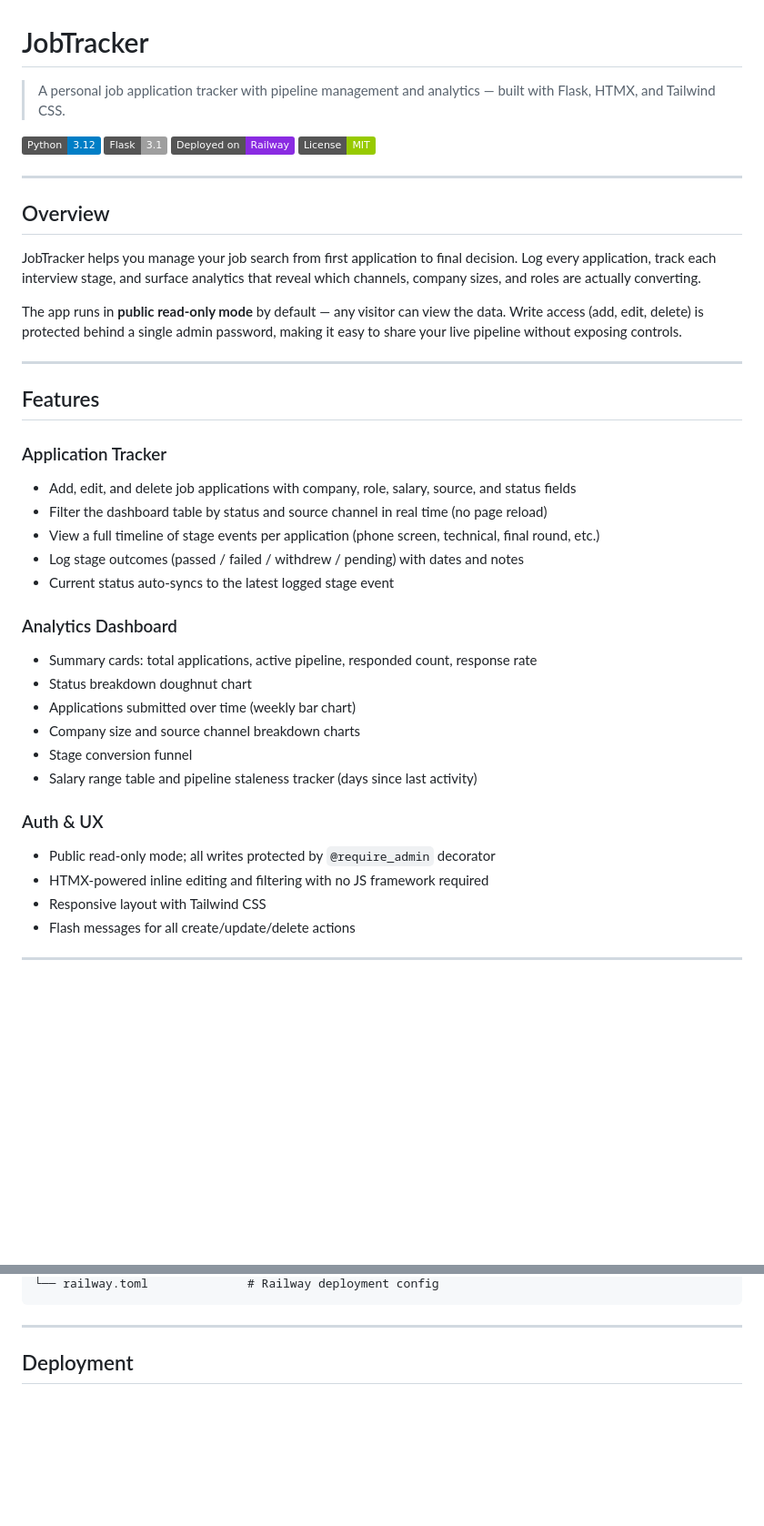
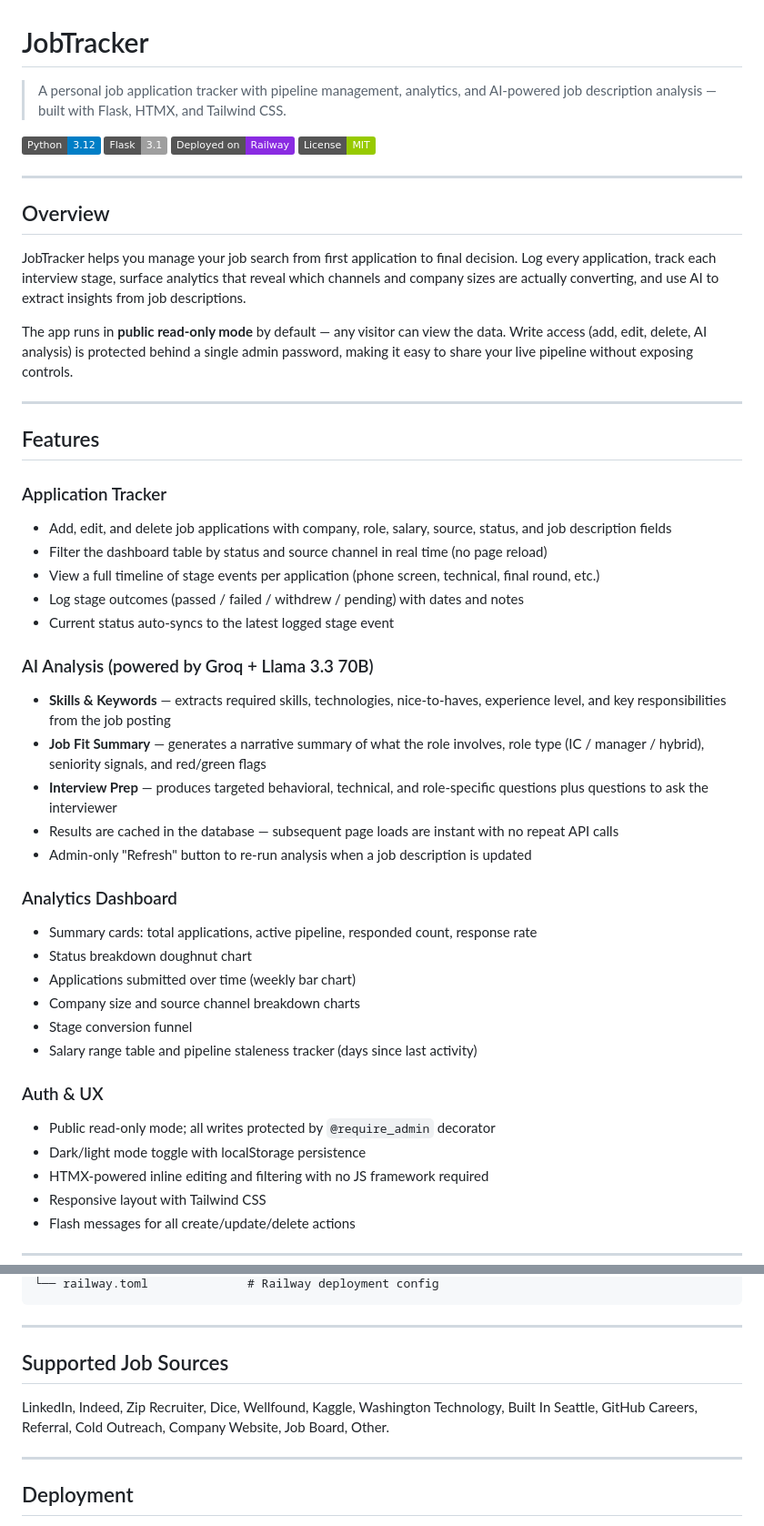
Before and after one commit to Tyler-Carter/job-tracker, a Markdown page: README.md, 2 parts joined by grey strips. Shown at 91% size. Drawn GitHub-style; badges without logos; blank space fills up the shorter version.

````diff
--- a/README.md
+++ b/README.md
@@ -1,6 +1,6 @@
 # JobTracker
 
-> A personal job application tracker with pipeline management and analytics — built with Flask, HTMX, and Tailwind CSS.
+> A personal job application tracker with pipeline management, analytics, and AI-powered job description analysis — built with Flask, HTMX, and Tailwind CSS.
 
 ![Python](https://img.shields.io/badge/Python-3.12-blue?logo=python&logoColor=white)
 ![Flask](https://img.shields.io/badge/Flask-3.1-lightgrey?logo=flask)
@@ -11,20 +11,27 @@
 
 ## Overview
 
-JobTracker helps you manage your job search from first application to final decision. Log every application, track each interview stage, and surface analytics that reveal which channels, company sizes, and roles are actually converting.
+JobTracker helps you manage your job search from first application to final decision. Log every application, track each interview stage, surface analytics that reveal which channels and company sizes are actually converting, and use AI to extract insights from job descriptions.
 
-The app runs in **public read-only mode** by default — any visitor can view the data. Write access (add, edit, delete) is protected behind a single admin password, making it easy to share your live pipeline without exposing controls.
+The app runs in **public read-only mode** by default — any visitor can view the data. Write access (add, edit, delete, AI analysis) is protected behind a single admin password, making it easy to share your live pipeline without exposing controls.
 
 ---
 
 ## Features
 
 ### Application Tracker
-- Add, edit, and delete job applications with company, role, salary, source, and status fields
+- Add, edit, and delete job applications with company, role, salary, source, status, and job description fields
 - Filter the dashboard table by status and source channel in real time (no page reload)
 - View a full timeline of stage events per application (phone screen, technical, final round, etc.)
 - Log stage outcomes (passed / failed / withdrew / pending) with dates and notes
 - Current status auto-syncs to the latest logged stage event
+
+### AI Analysis (powered by Groq + Llama 3.3 70B)
+- **Skills & Keywords** — extracts required skills, technologies, nice-to-haves, experience level, and key responsibilities from the job posting
+- **Job Fit Summary** — generates a narrative summary of what the role involves, role type (IC / manager / hybrid), seniority signals, and red/green flags
+- **Interview Prep** — produces targeted behavioral, technical, and role-specific questions plus questions to ask the interviewer
+- Results are cached in the database — subsequent page loads are instant with no repeat API calls
+- Admin-only "Refresh" button to re-run analysis when a job description is updated
 
 ### Analytics Dashboard
 - Summary cards: total applications, active pipeline, responded count, response rate
@@ -36,6 +43,7 @@ The app runs in **public read-only mode** by default — any visitor can view th
 
 ### Auth & UX
 - Public read-only mode; all writes protected by `@require_admin` decorator
+- Dark/light mode toggle with localStorage persistence
 - HTMX-powered inline editing and filtering with no JS framework required
 - Responsive layout with Tailwind CSS
 - Flash messages for all create/update/delete actions
@@ -139,5 +158,11 @@ JobTracker/
 └── railway.toml              # Railway deployment config
 ```
+
+---
+
+## Supported Job Sources
+
+LinkedIn, Indeed, Zip Recruiter, Dice, Wellfound, Kaggle, Washington Technology, Built In Seattle, GitHub Careers, Referral, Cold Outreach, Company Website, Job Board, Other.
 
 ---
 
````
Also changed, not shown: other parts of README.md (+29 -17 lines).
